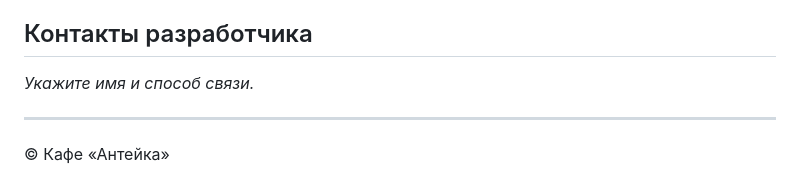
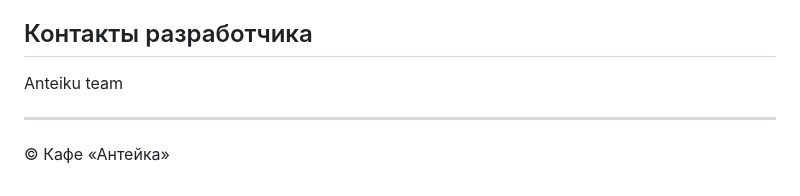
Before and after one commit to diwilmoon/cafe-menu-Anteiku, a Markdown page: README.md, the part around the change. Drawn GitHub-style.

Commit message:
Update developer contact information in README

```diff
--- a/README.md
+++ b/README.md
@@ -103,7 +103,7 @@ _Дополните список, если используете фреймво
 
 ## Контакты разработчика
 
-_Укажите имя и способ связи._
+Anteiku team
 
 ---
 
```
